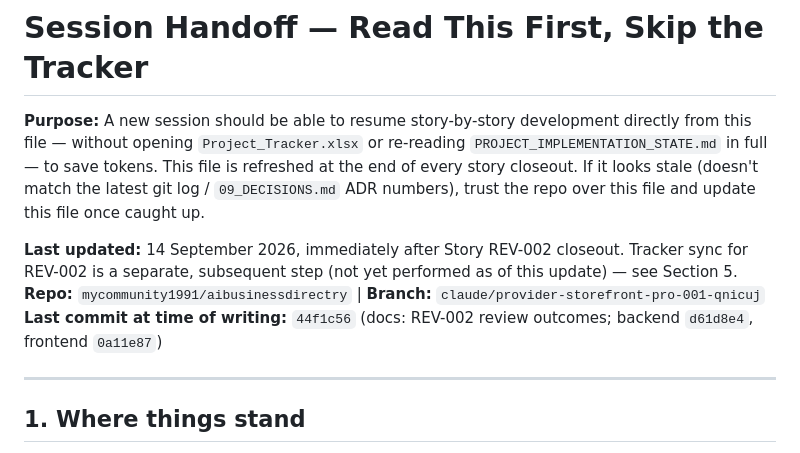
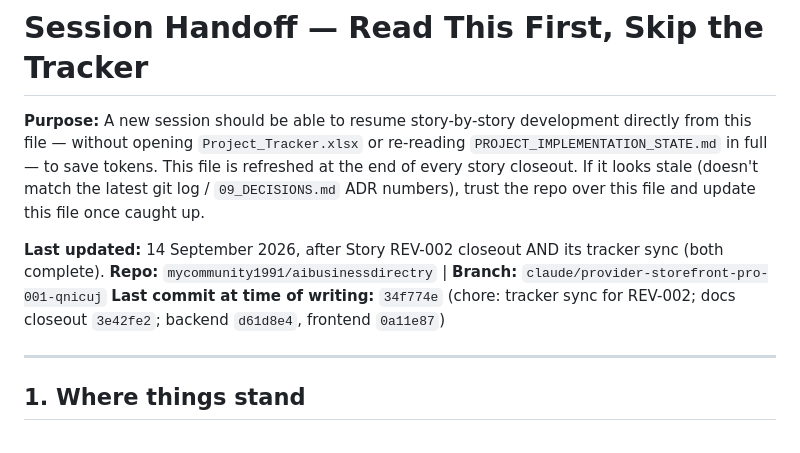
Before and after one commit to mycommunity1991/aibusinessdirectry, a Markdown page: docs/AI/SESSION_HANDOFF.md, the part around one of its changes. GitHub-like rendering.

```diff
--- a/docs/AI/SESSION_HANDOFF.md
+++ b/docs/AI/SESSION_HANDOFF.md
@@ -6,11 +6,10 @@ in full — to save tokens. This file is refreshed at the end of every story clo
 stale (doesn't match the latest git log / `09_DECISIONS.md` ADR numbers), trust the repo over this
 file and update this file once caught up.
 
-**Last updated:** 14 September 2026, immediately after Story REV-002 closeout. Tracker sync for REV-002 is a
-separate, subsequent step (not yet performed as of this update) — see Section 5.
+**Last updated:** 14 September 2026, after Story REV-002 closeout AND its tracker sync (both complete).
 **Repo:** `mycommunity1991/aibusinessdirectry` | **Branch:** `claude/provider-storefront-pro-001-qnicuj`
-**Last commit at time of writing:** `44f1c56` (docs: REV-002 review outcomes; backend `d61d8e4`, frontend
-`0a11e87`)
+**Last commit at time of writing:** `34f774e` (chore: tracker sync for REV-002; docs closeout `3e42fe2`; backend
+`d61d8e4`, frontend `0a11e87`)
 
 ---
 
```
Also changed, not shown: other parts of docs/AI/SESSION_HANDOFF.md (+40 -20 lines), docs/AI/PROJECT_IMPLEMENTATION_STATE.md (+18 -14 lines).
